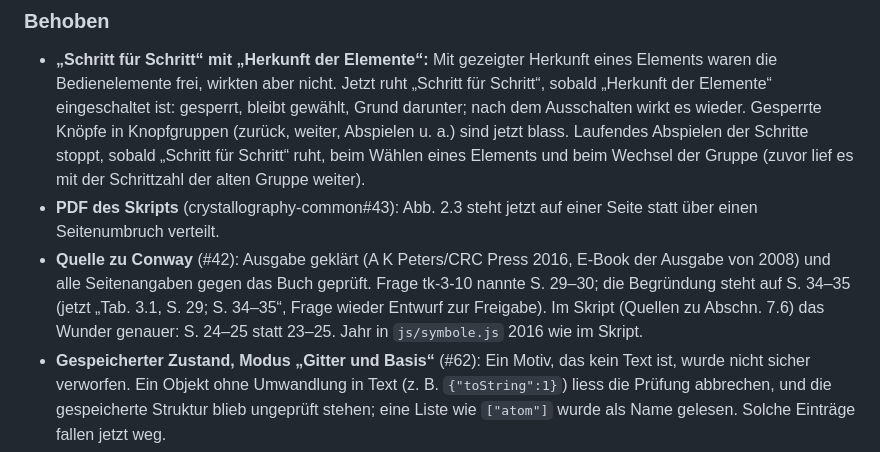
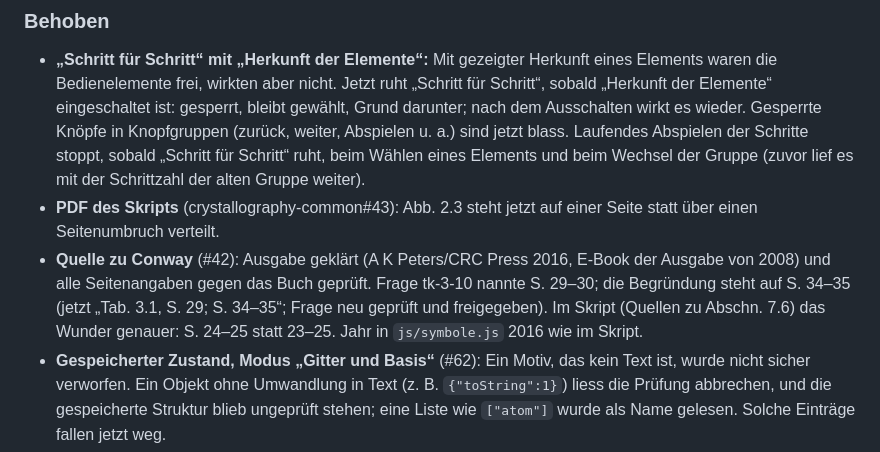
Before and after one commit to manganite/plane-groups, a Markdown page: CHANGELOG.md, the part around the change. Rendered like a GitHub page.

Commit message:
CHANGELOG: tk-3-10 ist wieder freigegeben (Review)
Co-Authored-By: Claude Opus 5.5 <noreply@anthropic.com>
Claude-Session: https://claude.ai/code/session_01L8SY95GoKtXCE3Ys5LQDGW

```diff
--- a/CHANGELOG.md
+++ b/CHANGELOG.md
@@ -40,7 +40,7 @@ Das Format folgt [Keep a Changelog](https://keepachangelog.com/de/1.1.0/), die V
 
 - **„Schritt für Schritt“ mit „Herkunft der Elemente“:** Mit gezeigter Herkunft eines Elements waren die Bedienelemente frei, wirkten aber nicht. Jetzt ruht „Schritt für Schritt“, sobald „Herkunft der Elemente“ eingeschaltet ist: gesperrt, bleibt gewählt, Grund darunter; nach dem Ausschalten wirkt es wieder. Gesperrte Knöpfe in Knopfgruppen (zurück, weiter, Abspielen u. a.) sind jetzt blass. Laufendes Abspielen der Schritte stoppt, sobald „Schritt für Schritt“ ruht, beim Wählen eines Elements und beim Wechsel der Gruppe (zuvor lief es mit der Schrittzahl der alten Gruppe weiter).
 - **PDF des Skripts** (crystallography-common#43): Abb. 2.3 steht jetzt auf einer Seite statt über einen Seitenumbruch verteilt.
-- **Quelle zu Conway** (#42): Ausgabe geklärt (A K Peters/CRC Press 2016, E-Book der Ausgabe von 2008) und alle Seitenangaben gegen das Buch geprüft. Frage tk-3-10 nannte S. 29–30; die Begründung steht auf S. 34–35 (jetzt „Tab. 3.1, S. 29; S. 34–35“, Frage wieder Entwurf zur Freigabe). Im Skript (Quellen zu Abschn. 7.6) das Wunder genauer: S. 24–25 statt 23–25. Jahr in `js/symbole.js` 2016 wie im Skript.
+- **Quelle zu Conway** (#42): Ausgabe geklärt (A K Peters/CRC Press 2016, E-Book der Ausgabe von 2008) und alle Seitenangaben gegen das Buch geprüft. Frage tk-3-10 nannte S. 29–30; die Begründung steht auf S. 34–35 (jetzt „Tab. 3.1, S. 29; S. 34–35“; Frage neu geprüft und freigegeben). Im Skript (Quellen zu Abschn. 7.6) das Wunder genauer: S. 24–25 statt 23–25. Jahr in `js/symbole.js` 2016 wie im Skript.
 - **Gespeicherter Zustand, Modus „Gitter und Basis“** (#62): Ein Motiv, das kein Text ist, wurde nicht sicher verworfen. Ein Objekt ohne Umwandlung in Text (z. B. `{"toString":1}`) liess die Prüfung abbrechen, und die gespeicherte Struktur blieb ungeprüft stehen; eine Liste wie `["atom"]` wurde als Name gelesen. Solche Einträge fallen jetzt weg.
 
 ## [1.0.1] - 2026-11-04
```
